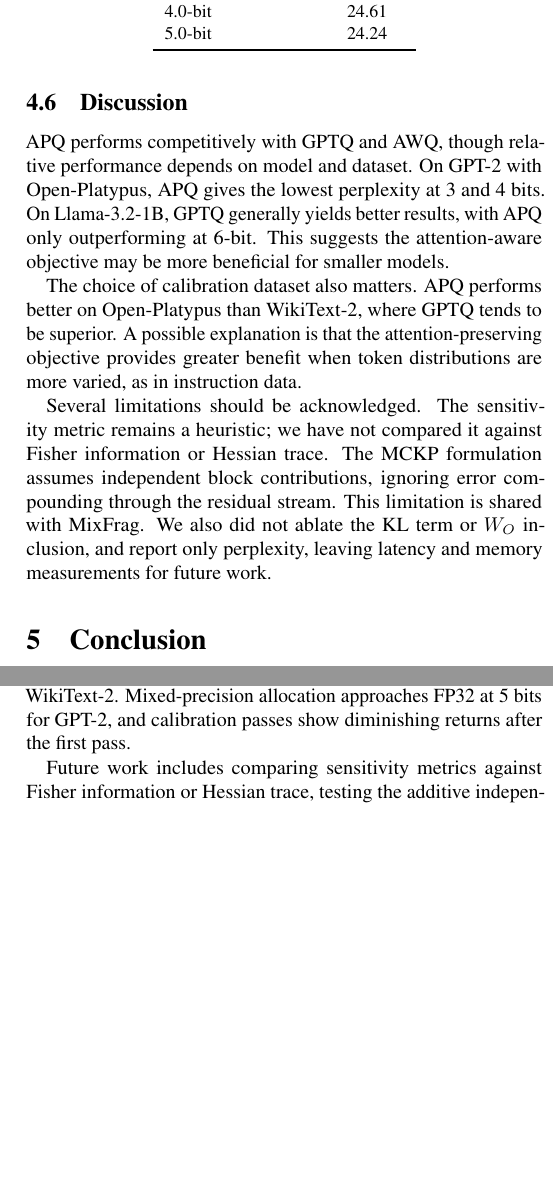
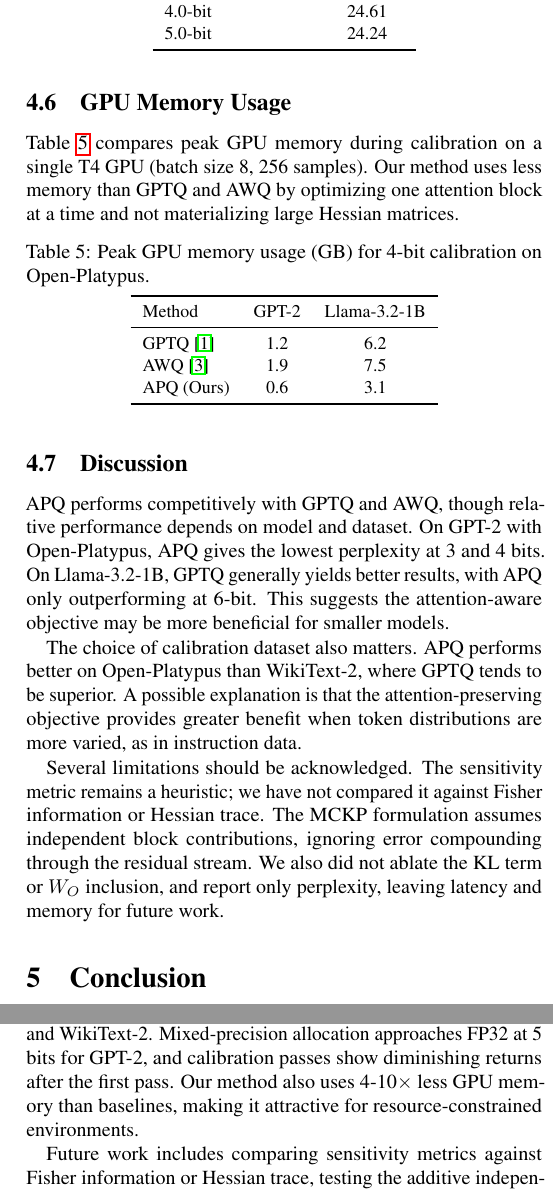
Before and after one commit to pooya-emami/deep-final-project, a LaTeX paper (report/DL_final_report.tex): two parts of the columns of page 4 of 4, joined at a grey line, cut so that both start at the same text, the shorter picture padded with empty space. Compiled offline with pdfLaTeX.

Commit message:
report updated

```diff
--- a/report/DL_final_report.tex
+++ b/report/DL_final_report.tex
@@ -305,6 +305,26 @@ FP32 Baseline & 24.39 \\
 3.5-bit & 26.99 \\
 4.0-bit & 24.61 \\
 5.0-bit & 24.24 \\
+\bottomrule
+\end{tabular}
+\end{table}
+
+\subsection{GPU Memory Usage}
+
+Table~\ref{tab:memory} compares peak GPU memory during calibration on a single T4 GPU (batch size 8, 256 samples). Our method uses less memory than GPTQ and AWQ by optimizing one attention block at a time and not materializing large Hessian matrices.
+
+\begin{table}[h]
+\centering
+\caption{Peak GPU memory usage (GB) for 4-bit calibration on Open-Platypus.}
+\label{tab:memory}
+\small
+\begin{tabular}{lcc}
+\toprule
+Method & GPT-2 & Llama-3.2-1B \\
+\midrule
+GPTQ~\cite{gptq} & 1.2 & 6.2 \\
+AWQ~\cite{lin2024awq} & 1.9 & 7.5 \\
+APQ (Ours) & 0.6 & 3.1 \\
 \bottomrule
 \end{tabular}
 \end{table}
@@ -315,7 +335,7 @@ APQ performs competitively with GPTQ and AWQ, though relative performance depend
 
 The choice of calibration dataset also matters. APQ performs better on Open-Platypus than WikiText-2, where GPTQ tends to be superior. A possible explanation is that the attention-preserving objective provides greater benefit when token distributions are more varied, as in instruction data.
 
-Several limitations should be acknowledged. The sensitivity metric remains a heuristic; we have not compared it against Fisher information or Hessian trace. The MCKP formulation assumes independent block contributions, ignoring error compounding through the residual stream. This limitation is shared with MixFrag. We also did not ablate the KL term or $W_O$ inclusion, and report only perplexity, leaving latency and memory measurements for future work.
+Several limitations should be acknowledged. The sensitivity metric remains a heuristic; we have not compared it against Fisher information or Hessian trace. The MCKP formulation assumes independent block contributions, ignoring error compounding through the residual stream. We also did not ablate the KL term or $W_O$ inclusion, and report only perplexity, leaving latency and memory for future work.
 
 %\subsection*{Team Work Division}
 %
@@ -323,7 +343,7 @@ Several limitations should be acknowledged. The sensitivity metric remains a heu
 
 \section{Conclusion}
 
-We implemented APQ, a PTQ method that jointly calibrates $\mathbf{W}_Q,\mathbf{W}_K,\mathbf{W}_V,\mathbf{W}_O$ using a temperature-annealed output-plus-KL objective, reused for MCKP-based mixed-precision allocation. On GPT-2 with Open-Platypus, APQ gives the best perplexity at 3 and 4 bits, though GPTQ performs better on Llama-3.2-1B and WikiText-2. Mixed-precision allocation approaches FP32 at 5 bits for GPT-2, and calibration passes show diminishing returns after the first pass.
+We implemented APQ, a PTQ method that jointly calibrates $\mathbf{W}_Q,\mathbf{W}_K,\mathbf{W}_V,\mathbf{W}_O$ using a temperature-annealed output-plus-KL objective, reused for MCKP-based mixed-precision allocation. On GPT-2 with Open-Platypus, APQ gives the best perplexity at 3 and 4 bits, though GPTQ performs better on Llama-3.2-1B and WikiText-2. Mixed-precision allocation approaches FP32 at 5 bits for GPT-2, and calibration passes show diminishing returns after the first pass. Our method also uses 4-10$\times$ less GPU memory than baselines, making it attractive for resource-constrained environments.
 
 Future work includes comparing sensitivity metrics against Fisher information or Hessian trace, testing the additive independence assumption via greedy sequential re-measurement, ablating the KL term and $W_O$ inclusion, measuring latency and memory on INT4/INT8 kernels, and evaluating on larger models.
 
```
Also changed, not shown: papers/main/2402.18158v2.pdf (added), report/DL_final_report.pdf, report/DL_final_report.tex (24 more changed lines), 1 other file.
